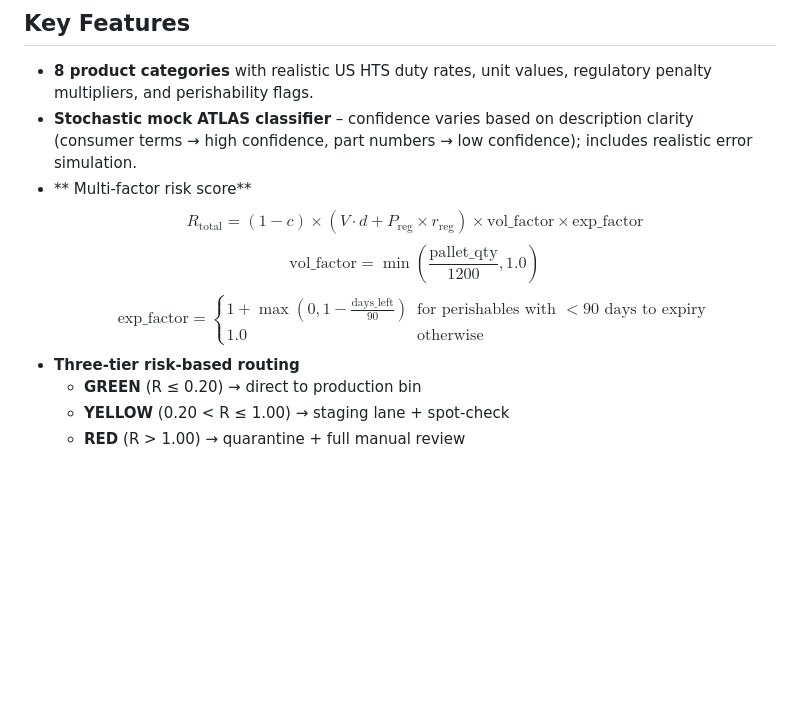
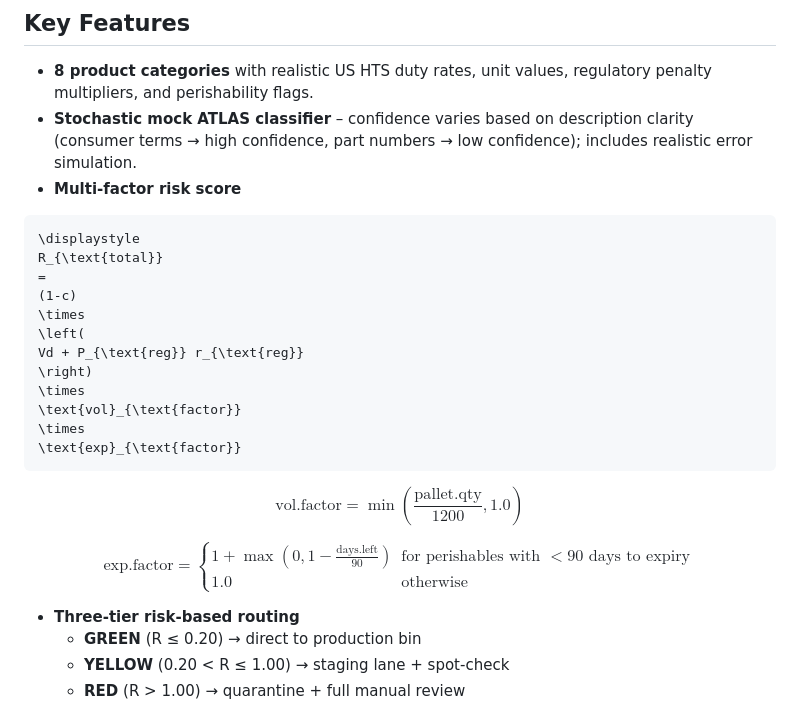
Before and after one commit to Rydberg24/RTHS, a Markdown page: README.md, the part around the change. Drawn GitHub-style; blank space fills up the shorter version.

````diff
--- a/README.md
+++ b/README.md
@@ -22,17 +22,30 @@ The framework demonstrates how Large Language Model (LLM) powered Harmonized Sys
 
 - **8 product categories** with realistic US HTS duty rates, unit values, regulatory penalty multipliers, and perishability flags.
 - **Stochastic mock ATLAS classifier** – confidence varies based on description clarity (consumer terms → high confidence, part numbers → low confidence); includes realistic error simulation.
-- ** Multi‑factor risk score**
+- **Multi‑factor risk score**
+```math
+\displaystyle
+R_{\text{total}}
+=
+(1-c)
+\times
+\left(
+Vd + P_{\text{reg}} r_{\text{reg}}
+\right)
+\times
+\text{vol}_{\text{factor}}
+\times
+\text{exp}_{\text{factor}}
+```
+
 $$
-R_{\text{total}} = (1-c) \times (V \cdot d + P_{\text{reg}} \times r_{\text{reg}}) \times \text{vol_factor} \times \text{exp_factor}
+\text{vol.factor} = \min\left(\frac{\text{pallet.qty}}{1200}, 1.0\right)
 $$
+
 $$
-\text{vol_factor} = \min\left(\frac{\text{pallet_qty}}{1200}, 1.0\right)
-$$
-$$
-\text{exp_factor} =
+\text{exp.factor} =
 \begin{cases}
-1 + \max\left(0, 1 - \frac{\text{days_left}}{90}\right) & \text{for perishables with } <90 \text{ days to expiry} \\
+1 + \max\left(0, 1 - \frac{\text{days.left}}{90}\right) & \text{for perishables with } <90 \text{ days to expiry} \\
 1.0 & \text{otherwise}
 \end{cases}
 $$
````
